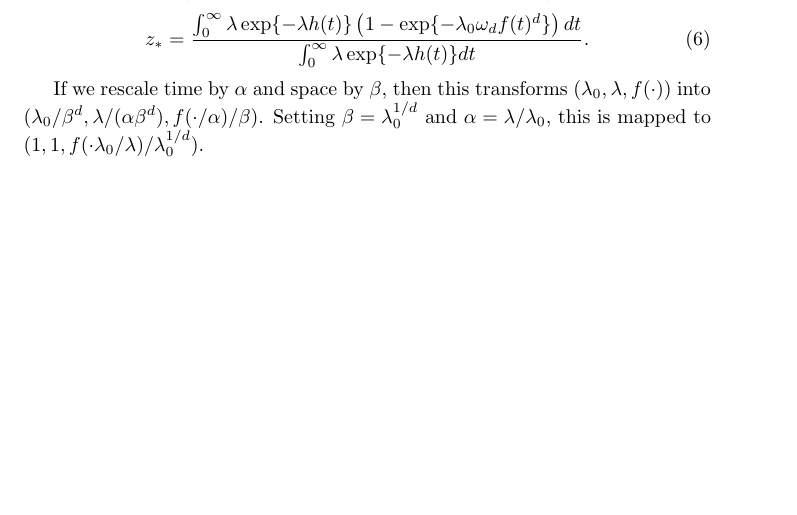
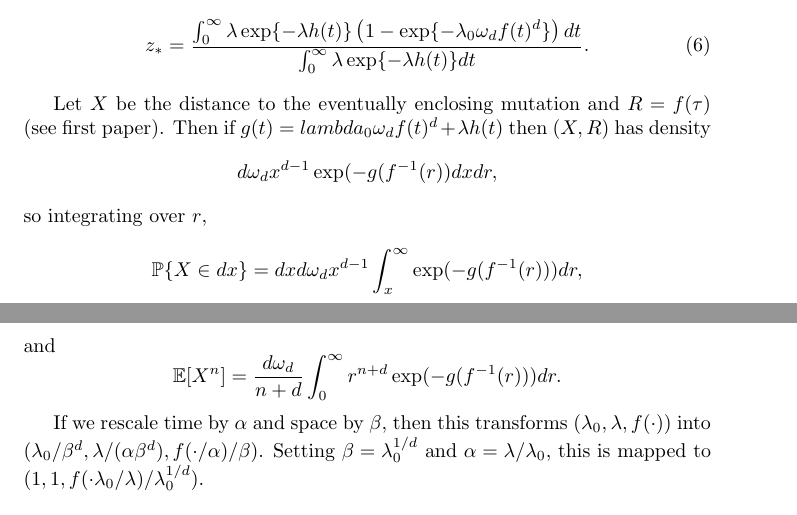
Before and after one commit to petrelharp/spatial_selection, a LaTeX document (Spatial_adaptation/standing-variation.tex): part of page 3 of 7 before the commit and two parts of pages 3 and 4 of 7 after it, the two joined at a grey line, cut so that both start at the same text, the shorter picture padded with empty space. Compiled offline with pdfLaTeX.

Commit message:
/* Standing variation */ added info about moments of X

```diff
--- a/Spatial_adaptation/standing-variation.tex
+++ b/Spatial_adaptation/standing-variation.tex
@@ -151,6 +151,20 @@ is
     z_* = \frac{ \int_0^\infty \lambda \exp\{ - \lambda h(t) \} \left( 1 - \exp\{ -\lambda_0 \omega_d f(t)^d \} \right) dt }
                 { \int_0^\infty \lambda \exp\{ - \lambda h(t) \} dt } .
 \end{align}
+
+Let $X$ be the distance to the eventually enclosing mutation and $R=f(\tau)$ (see first paper).
+Then if $g(t) = lambda_0 \omega_d f(t)^d + \lambda h(t)$ then $(X,R)$ has density
+\[
+    d \omega_d x^{d-1} \exp(-g(f^{-1}(r)) dx dr,
+\]
+so integrating over $r$,
+\[
+    \P\{ X \in dx \} = dx d \omega_d x^{d-1} \int_x^\infty \exp( - g(f^{-1}(r)) ) dr ,
+\]
+and
+\[
+    \E[ X^n ] = \frac{d\omega_d}{n+d} \int_0^\infty r^{n+d} \exp( - g(f^{-1}(r)) ) dr .
+\]
 
 If we rescale time by $\alpha$ and space by $\beta$,
 then this transforms $(\lambda_0, \lambda, f(\cdot))$ into $(\lambda_0/\beta^d, \lambda/(\alpha \beta^d), f(\cdot/\alpha)/\beta)$.
```
